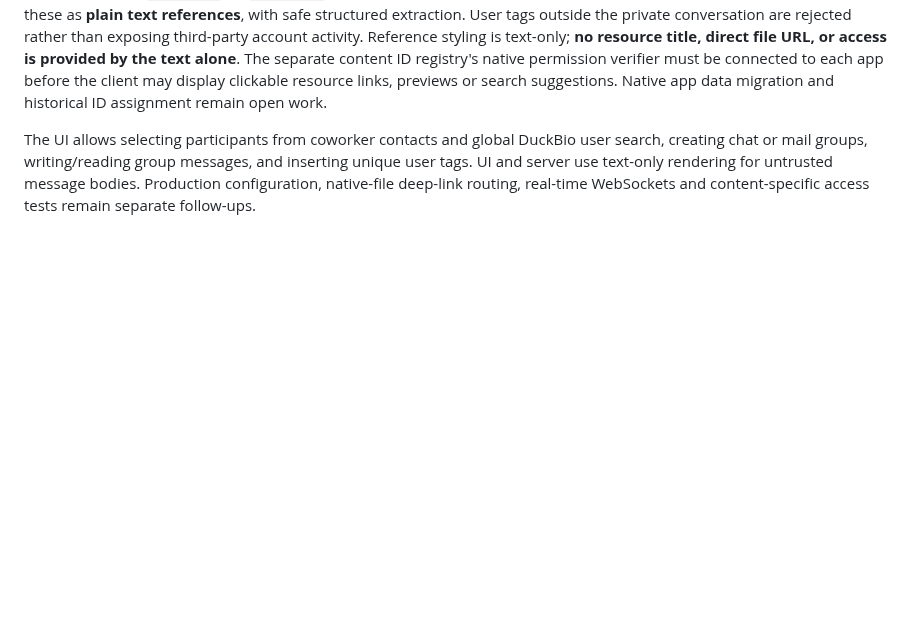
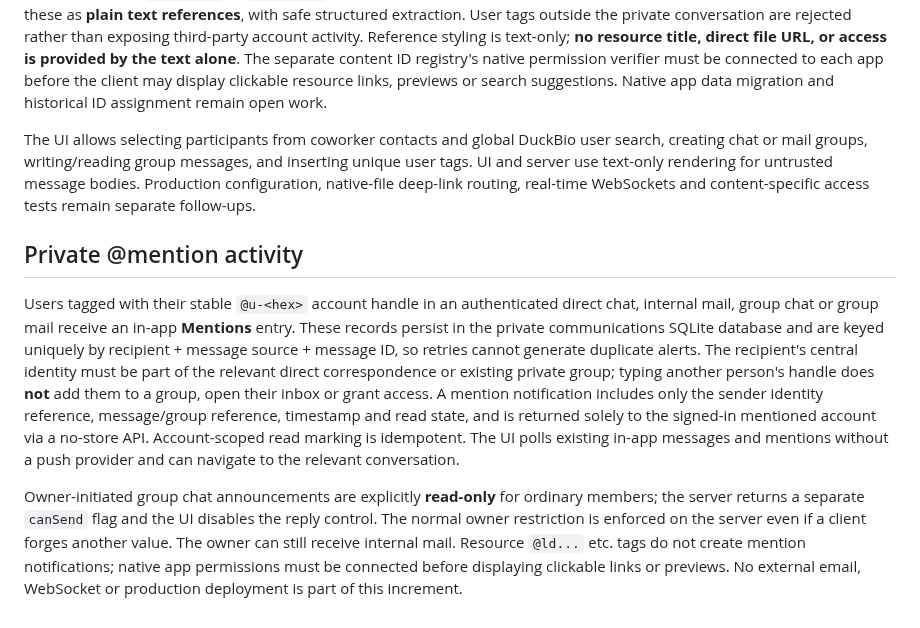
Before and after one commit to dennisbsj/DuckBio-site, a Markdown page: workspace-server/ORGANISATIONS.md, the part around the change. Drawn GitHub-style; blank space fills up the shorter version.

Commit message:
Document user mention inbox and strict per-recipient read-only owner group policy

```diff
--- a/workspace-server/ORGANISATIONS.md
+++ b/workspace-server/ORGANISATIONS.md
@@ -241,3 +241,9 @@ The already deployed-code-bound `communications-store.mjs` and private `/message
 Unique account mentions use a stable literal `@u-<hex-encoded-account-ID>` token, inserted by the UI's "Tag" buttons; contents such as `@ld000001` or `@dm000002` use the shared resource prefix registry. Both group and direct chat/mail store these as **plain text references**, with safe structured extraction. User tags outside the private conversation are rejected rather than exposing third-party account activity. Reference styling is text-only; **no resource title, direct file URL, or access is provided by the text alone**. The separate content ID registry's native permission verifier must be connected to each app before the client may display clickable resource links, previews or search suggestions. Native app data migration and historical ID assignment remain open work.
 
 The UI allows selecting participants from coworker contacts and global DuckBio user search, creating chat or mail groups, writing/reading group messages, and inserting unique user tags. UI and server use text-only rendering for untrusted message bodies. Production configuration, native-file deep-link routing, real-time WebSockets and content-specific access tests remain separate follow-ups.
+
+## Private @mention activity
+
+Users tagged with their stable `@u-<hex>` account handle in an authenticated direct chat, internal mail, group chat or group mail receive an in-app **Mentions** entry. These records persist in the private communications SQLite database and are keyed uniquely by recipient + message source + message ID, so retries cannot generate duplicate alerts. The recipient's central identity must be part of the relevant direct correspondence or existing private group; typing another person's handle does **not** add them to a group, open their inbox or grant access. A mention notification includes only the sender identity reference, message/group reference, timestamp and read state, and is returned solely to the signed-in mentioned account via a no-store API. Account-scoped read marking is idempotent. The UI polls existing in-app messages and mentions without a push provider and can navigate to the relevant conversation.
+
+Owner-initiated group chat announcements are explicitly **read-only** for ordinary members; the server returns a separate `canSend` flag and the UI disables the reply control. The normal owner restriction is enforced on the server even if a client forges another value. The owner can still receive internal mail. Resource `@ld...` etc. tags do not create mention notifications; native app permissions must be connected before displaying clickable links or previews. No external email, WebSocket or production deployment is part of this increment.
```
